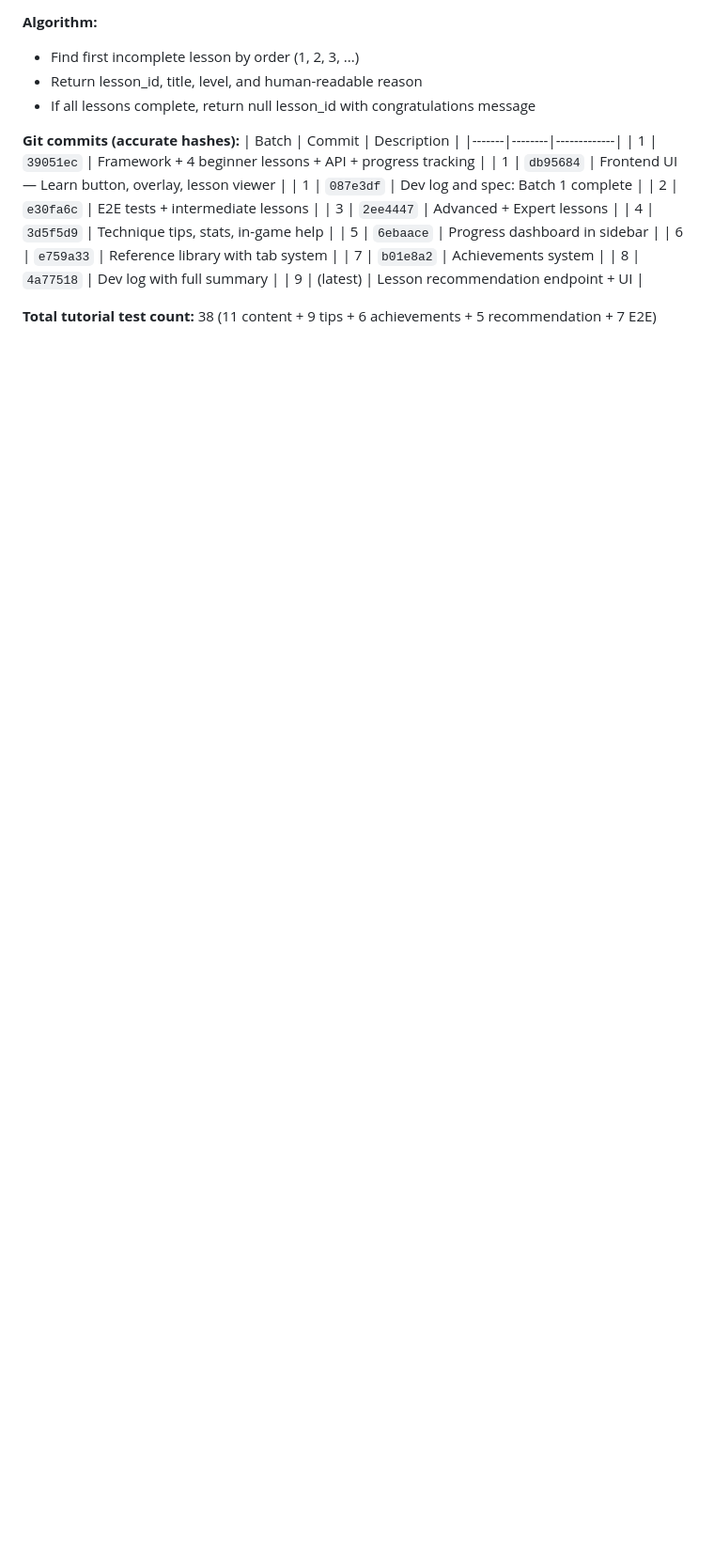
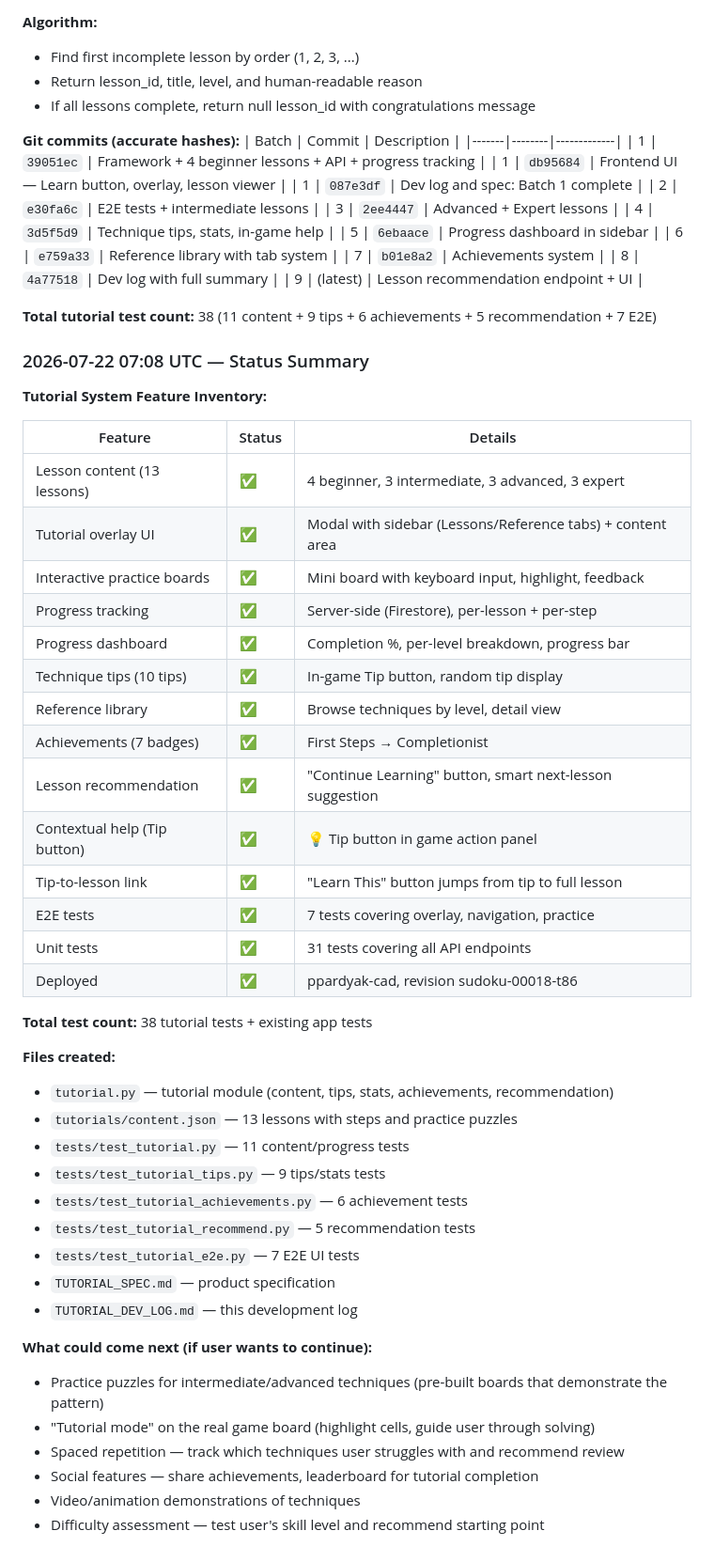
Before and after one commit to przemekpardyak/sudoku, a Markdown page: TUTORIAL_DEV_LOG.md, the part around the change. Shown at 94% size. GitHub-like rendering; blank space fills up the shorter version.

Commit message:
Add comprehensive status summary to tutorial dev log

```diff
--- a/TUTORIAL_DEV_LOG.md
+++ b/TUTORIAL_DEV_LOG.md
@@ -266,3 +266,45 @@ Instead of a separate page, the reference library will be a tab/view within the
 | 9 | (latest) | Lesson recommendation endpoint + UI |
 
 **Total tutorial test count:** 38 (11 content + 9 tips + 6 achievements + 5 recommendation + 7 E2E)
+
+### 2026-07-22 07:08 UTC — Status Summary
+
+**Tutorial System Feature Inventory:**
+
+| Feature | Status | Details |
+|---------|--------|---------|
+| Lesson content (13 lessons) | ✅ | 4 beginner, 3 intermediate, 3 advanced, 3 expert |
+| Tutorial overlay UI | ✅ | Modal with sidebar (Lessons/Reference tabs) + content area |
+| Interactive practice boards | ✅ | Mini board with keyboard input, highlight, feedback |
+| Progress tracking | ✅ | Server-side (Firestore), per-lesson + per-step |
+| Progress dashboard | ✅ | Completion %, per-level breakdown, progress bar |
+| Technique tips (10 tips) | ✅ | In-game Tip button, random tip display |
+| Reference library | ✅ | Browse techniques by level, detail view |
+| Achievements (7 badges) | ✅ | First Steps → Completionist |
+| Lesson recommendation | ✅ | "Continue Learning" button, smart next-lesson suggestion |
+| Contextual help (Tip button) | ✅ | 💡 Tip button in game action panel |
+| Tip-to-lesson link | ✅ | "Learn This" button jumps from tip to full lesson |
+| E2E tests | ✅ | 7 tests covering overlay, navigation, practice |
+| Unit tests | ✅ | 31 tests covering all API endpoints |
+| Deployed | ✅ | ppardyak-cad, revision sudoku-00018-t86 |
+
+**Total test count:** 38 tutorial tests + existing app tests
+
+**Files created:**
+- `tutorial.py` — tutorial module (content, tips, stats, achievements, recommendation)
+- `tutorials/content.json` — 13 lessons with steps and practice puzzles
+- `tests/test_tutorial.py` — 11 content/progress tests
+- `tests/test_tutorial_tips.py` — 9 tips/stats tests
+- `tests/test_tutorial_achievements.py` — 6 achievement tests
+- `tests/test_tutorial_recommend.py` — 5 recommendation tests
+- `tests/test_tutorial_e2e.py` — 7 E2E UI tests
+- `TUTORIAL_SPEC.md` — product specification
+- `TUTORIAL_DEV_LOG.md` — this development log
+
+**What could come next (if user wants to continue):**
+- Practice puzzles for intermediate/advanced techniques (pre-built boards that demonstrate the pattern)
+- "Tutorial mode" on the real game board (highlight cells, guide user through solving)
+- Spaced repetition — track which techniques user struggles with and recommend review
+- Social features — share achievements, leaderboard for tutorial completion
+- Video/animation demonstrations of techniques
+- Difficulty assessment — test user's skill level and recommend starting point
```
